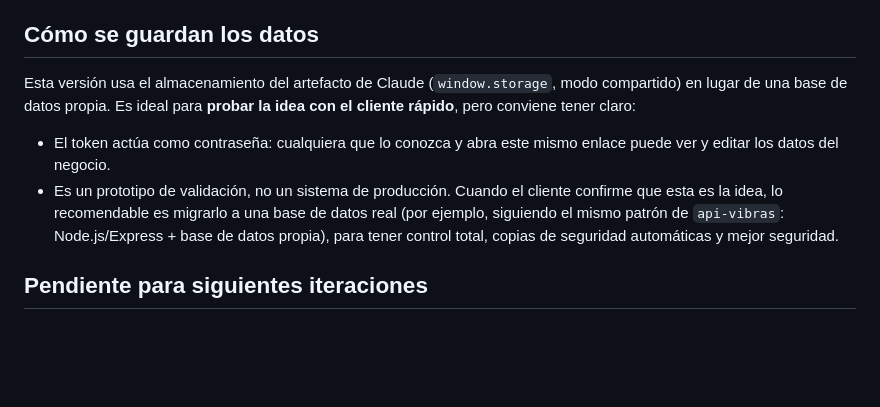
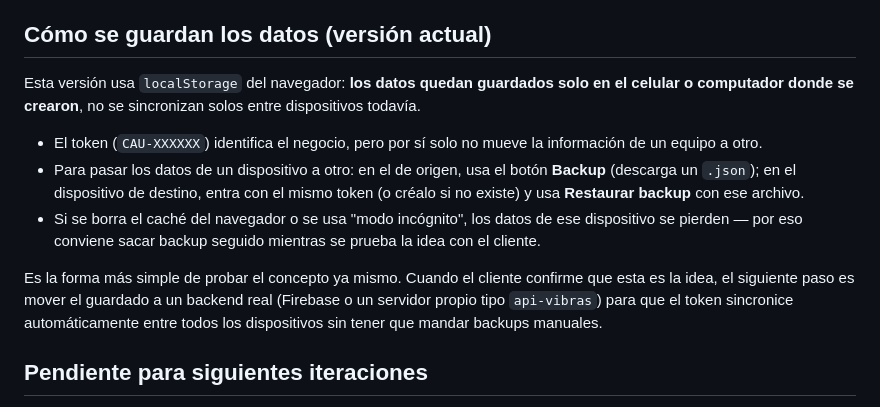
Before and after one commit to haroldco45/prestamosymas, a Markdown page: README.md, the part around the change. Rendered like a GitHub page; blank space fills up the shorter version.

Commit message:
Revise data storage explanation in README
Updated the data storage section to clarify the use of localStorage and backup procedures.

```diff
--- a/README.md
+++ b/README.md
@@ -14,12 +14,15 @@ Prototipo funcional para el negocio de **préstamos de dinero y compraventa de v
 - **Backup**: descarga toda la información del negocio en un archivo `.json`. Restaurar backup la carga de nuevo.
 - **Panel de administración**: muestra el token, botón para copiarlo o enviarlo por WhatsApp (para sincronizar otro dispositivo), y permite activar el "modo administrador" para ver los datos completos de los clientes.
 
-## Cómo se guardan los datos
+## Cómo se guardan los datos (versión actual)
 
-Esta versión usa el almacenamiento del artefacto de Claude (`window.storage`, modo compartido) en lugar de una base de datos propia. Es ideal para **probar la idea con el cliente rápido**, pero conviene tener claro:
+Esta versión usa `localStorage` del navegador: **los datos quedan guardados solo en el celular o computador donde se crearon**, no se sincronizan solos entre dispositivos todavía.
 
-- El token actúa como contraseña: cualquiera que lo conozca y abra este mismo enlace puede ver y editar los datos del negocio.
-- Es un prototipo de validación, no un sistema de producción. Cuando el cliente confirme que esta es la idea, lo recomendable es migrarlo a una base de datos real (por ejemplo, siguiendo el mismo patrón de `api-vibras`: Node.js/Express + base de datos propia), para tener control total, copias de seguridad automáticas y mejor seguridad.
+- El token (`CAU-XXXXXX`) identifica el negocio, pero por sí solo no mueve la información de un equipo a otro.
+- Para pasar los datos de un dispositivo a otro: en el de origen, usa el botón **Backup** (descarga un `.json`); en el dispositivo de destino, entra con el mismo token (o créalo si no existe) y usa **Restaurar backup** con ese archivo.
+- Si se borra el caché del navegador o se usa "modo incógnito", los datos de ese dispositivo se pierden — por eso conviene sacar backup seguido mientras se prueba la idea con el cliente.
+
+Es la forma más simple de probar el concepto ya mismo. Cuando el cliente confirme que esta es la idea, el siguiente paso es mover el guardado a un backend real (Firebase o un servidor propio tipo `api-vibras`) para que el token sincronice automáticamente entre todos los dispositivos sin tener que mandar backups manuales.
 
 ## Pendiente para siguientes iteraciones
 
```
